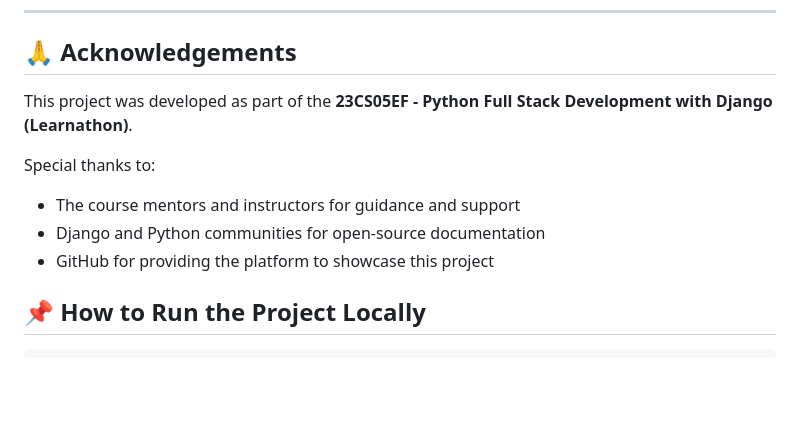
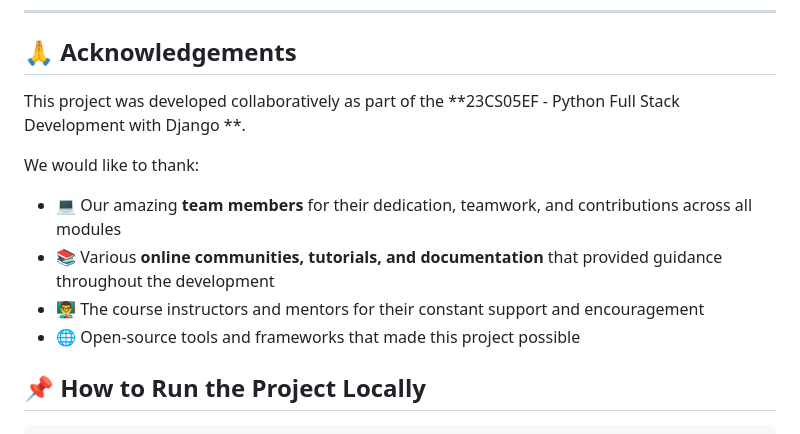
Before and after one commit to DeepikaReddy0717/Employee_Onboarding_System, a Markdown page: README.md, the part around the change. Drawn GitHub-style; blank space fills up the shorter version.

Commit message:
Added acknowledgements section

```diff
--- a/README.md
+++ b/README.md
@@ -75,14 +75,14 @@ This system is designed to streamline employee training, assessments, and progre
 
 ## 🙏 Acknowledgements
 
-This project was developed as part of the **23CS05EF - Python Full Stack Development with Django (Learnathon)**.
+This project was developed collaboratively as part of the **23CS05EF - Python Full Stack Development with Django **.
 
-Special thanks to:
+We would like to thank:
 
-- The course mentors and instructors for guidance and support
-- Django and Python communities for open-source documentation
-- GitHub for providing the platform to showcase this project
-
+- 💻 Our amazing **team members** for their dedication, teamwork, and contributions across all modules
+- 📚 Various **online communities, tutorials, and documentation** that provided guidance throughout the development
+- 👨‍🏫 The course instructors and mentors for their constant support and encouragement
+- 🌐 Open-source tools and frameworks that made this project possible
 
 ## 📌 How to Run the Project Locally
 
```
